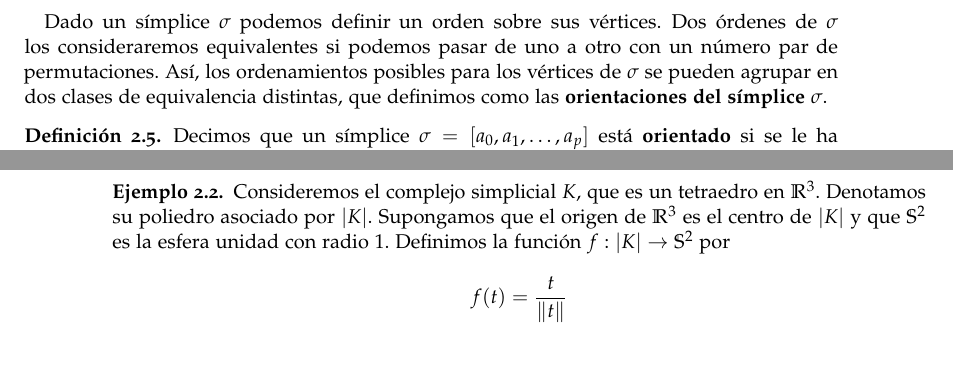
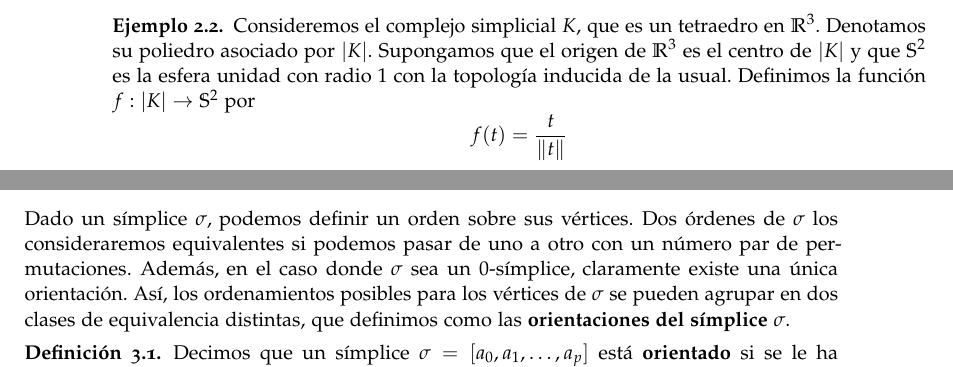
Before and after one commit to pab1s/TFG, a LaTeX document (tfg.tex, which reads capitulos/capitulo-complejos.tex, capitulos/capitulo-homologia-simplicial.tex): two parts of pages 25 and 28 of 65 before the commit and two parts of pages 28 and 37 of 65 after it, joined at a grey line, cut so that both start at the same text. Compiled offline with pdfLaTeX; a missing bibliography style is replaced by a similar one.

Commit message:
Arreglos menores

```diff
--- a/capitulos/capitulo-complejos.tex
+++ b/capitulos/capitulo-complejos.tex
@@ -234,13 +234,3 @@ lo notaremos por $\tau \prec \sigma$.
 	Finalmente, la unicidad de las coordenadas baricéntricas nos garantiza que la
 	unión del interior de dos caras es disjunta.
 \end{proof}
-
-Dado un símplice $\sigma$ podemos definir un orden sobre sus vértices. Dos
-órdenes de $\sigma$ los consideraremos equivalentes si podemos pasar de uno a
-otro con un número par de permutaciones. Así, los ordenamientos posibles para
-los vértices de $\sigma$ se pueden agrupar en dos clases de equivalencia
-distintas, que definimos como las \textbf{orientaciones del símplice} $\sigma$.
-
-\begin{definicion}
-	Decimos que un símplice $\sigma = [a_{0}, a_{1}, \ldots, a_{p}]$ está \textbf{orientado}
-	si se le ha asignado una de estas orientaciones. Utilizaremos $[a_{0}a_{1}\ldots
@@ -250,4 +237,3 @@ distintas, que definimos como las \textbf{orientaciones del símplice} $\sigma$.
-\end{definicion}
 
 \section{Complejos simpliciales}
 
@@ -486,7 +472,7 @@ El siguiente ejemplo muestra la triangulación de una esfera en $\R^3$ por el m
 \end{proposicion}
 
 \begin{ejemplo}
-	Consideremos el complejo simplicial \(K\), que es un tetraedro en \(\mathbb{R}^3\). Denotamos su poliedro asociado por \(|K|\). Supongamos que el origen de \(\mathbb{R}^3\) es el centro de \(|K|\) y que \(\mathbb{S}^2\) es la esfera unidad con radio \(1\). Definimos la función \(f: |K| \to \mathbb{S}^2\) por
+	Consideremos el complejo simplicial \(K\), que es un tetraedro en \(\mathbb{R}^3\). Denotamos su poliedro asociado por \(|K|\). Supongamos que el origen de \(\mathbb{R}^3\) es el centro de \(|K|\) y que \(\mathbb{S}^2\) es la esfera unidad con radio \(1\) con la topología inducida de la usual. Definimos la función \(f: |K| \to \mathbb{S}^2\) por
 	\[
 	f(t) = \frac{t}{\|t\|}
 	\]
--- a/capitulos/capitulo-homologia-simplicial.tex
+++ b/capitulos/capitulo-homologia-simplicial.tex
@@ -12,3 +12,15 @@ profundizamos en las propiedades teóricas y aplicaciones prácticas de la
 homología simplicial siguiendo los contenidos de \cite{rafael2003elementos}.
 
 \section{Homología simplicial orientada}
+
+Dado un símplice $\sigma$, podemos definir un orden sobre sus vértices. Dos
+órdenes de $\sigma$ los consideraremos equivalentes si podemos pasar de uno a
+otro con un número par de permutaciones.
+Además, en el caso donde $\sigma$ sea un $0$-símplice, claramente existe una única orientación.
+Así, los ordenamientos posibles para
+los vértices de $\sigma$ se pueden agrupar en dos clases de equivalencia
+distintas, que definimos como las \textbf{orientaciones del símplice} $\sigma$.
+
+\begin{definicion}
+	Decimos que un símplice $\sigma = [a_{0}, a_{1}, \ldots, a_{p}]$ está \textbf{orientado}
+	si se le ha asignado una de estas orientaciones. Utilizaremos $[a_{0}a_{1}\ldots
@@ -15,3 +30,5 @@ homología simplicial siguiendo los contenidos de \cite{rafael2003elementos}.
+\end{definicion}
+
 Consideremos \(\Sigma_{p}\) el conjunto de todos los símplices de dimensión \(p\) de
 un complejo simplicial geométrico \(K\) y el conjunto de sus clases de equivalencia por la relación de orientación. Para cada \(\sigma \in \Sigma_{p}\), definimos
 \(\Sigma_{p}^{+}\) y \(\Sigma_{p}^{-}\) como los conjuntos que contienen, respectivamente,
```
Also changed, not shown: library.bib (+11 -0 lines), tfg.pdf, capitulos/capitulo-complejos.tex (5 more changed lines), capitulos/capitulo-homologia-simplicial.tex (3 more changed lines).
